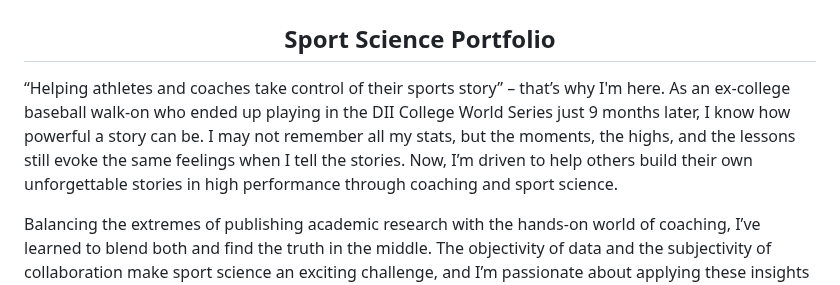
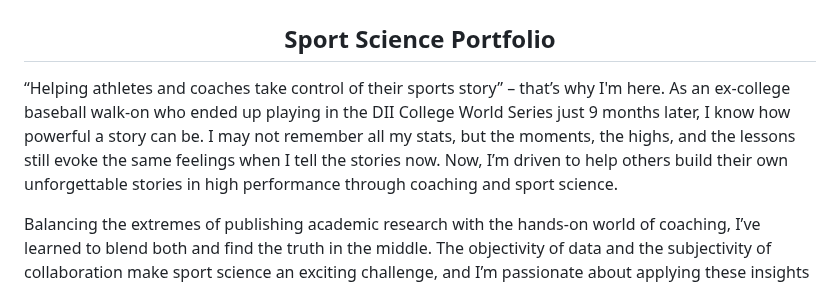
Before and after one commit to matttometz/Matt-Tometz-Sport-Science-Portfolio, a Markdown page: README.md, the part around the change. GitHub-like rendering.

```diff
--- a/README.md
+++ b/README.md
@@ -1,7 +1,7 @@
 <h1 align="center">Matt Tometz, MS, CPSS, CSCS</h1>
 <h2 align="center">Sport Science Portfolio</h2>
 
-“Helping athletes and coaches take control of their sports story” – that’s why I'm here. As an ex-college baseball walk-on who ended up playing in the DII College World Series just 9 months later, I know how powerful a story can be. I may not remember all my stats, but the moments, the highs, and the lessons still evoke the same feelings when I tell the stories. Now, I’m driven to help others build their own unforgettable stories in high performance through coaching and sport science.
+“Helping athletes and coaches take control of their sports story” – that’s why I'm here. As an ex-college baseball walk-on who ended up playing in the DII College World Series just 9 months later, I know how powerful a story can be. I may not remember all my stats, but the moments, the highs, and the lessons still evoke the same feelings when I tell the stories now. Now, I’m driven to help others build their own unforgettable stories in high performance through coaching and sport science.
 
 Balancing the extremes of publishing academic research with the hands-on world of coaching, I’ve learned to blend both and find the truth in the middle. The objectivity of data and the subjectivity of collaboration make sport science an exciting challenge, and I’m passionate about applying these insights in real-world settings through coaching. My goal is to make sport science practical and my coaching more reliable so athletes and coaches can achieve the best possible outcomes.
 
```
